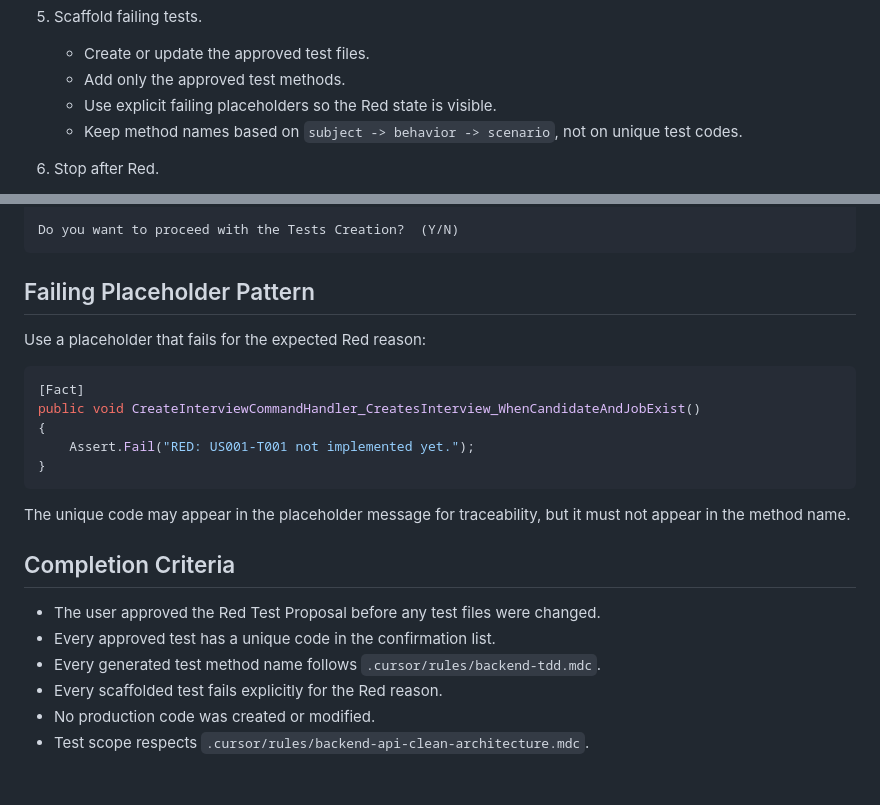
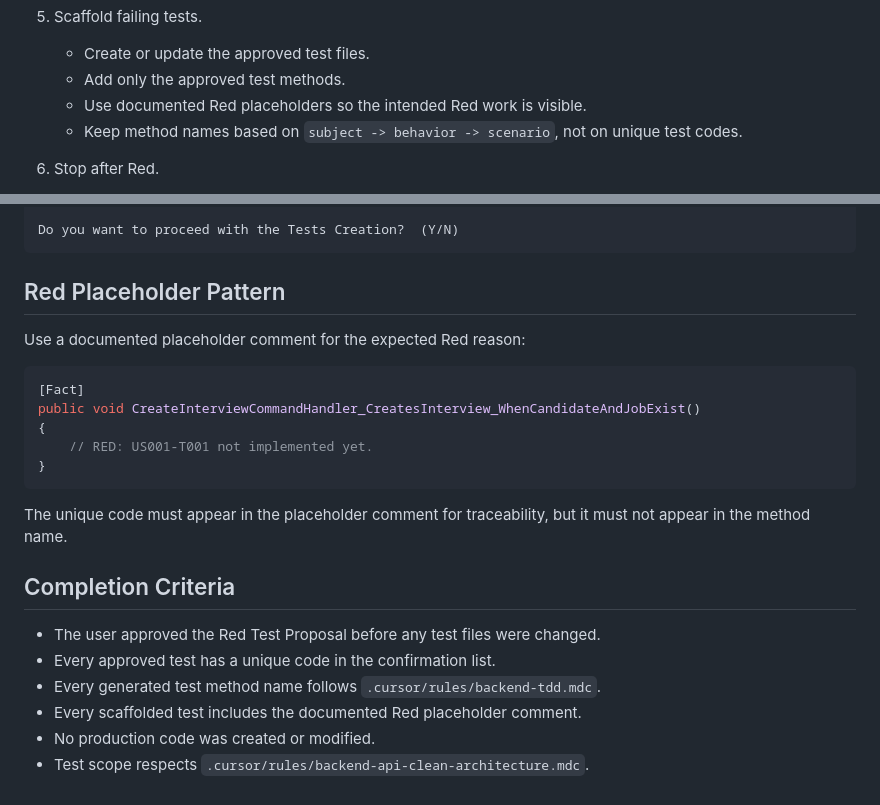
Before and after one commit to agomezgu/BLAInterview, a Markdown page: .cursor/agents/net-developer-tdd-red.md, 2 parts joined by grey strips. GitHub-like rendering.

Commit message:
Adjust Red Agent

````diff
--- a/.cursor/agents/net-developer-tdd-red.md
+++ b/.cursor/agents/net-developer-tdd-red.md
@@ -67,7 +67,7 @@ Apply these constraints in particular:
 5. Scaffold failing tests.
    - Create or update the approved test files.
    - Add only the approved test methods.
-   - Use explicit failing placeholders so the Red state is visible.
+   - Use documented Red placeholders so the intended Red work is visible.
    - Keep method names based on `subject -> behavior -> scenario`, not on unique test codes.
 
 6. Stop after Red.
@@ -95,25 +95,25 @@ Critical Assumptions / Questions:
 Do you want to proceed with the Tests Creation?  (Y/N)
 ```
 
-## Failing Placeholder Pattern
+## Red Placeholder Pattern
 
-Use a placeholder that fails for the expected Red reason:
+Use a documented placeholder comment for the expected Red reason:
 
 ```csharp
 [Fact]
 public void CreateInterviewCommandHandler_CreatesInterview_WhenCandidateAndJobExist()
 {
-    Assert.Fail("RED: US001-T001 not implemented yet.");
+    // RED: US001-T001 not implemented yet.
 }
 ```
 
-The unique code may appear in the placeholder message for traceability, but it must not appear in the method name.
+The unique code must appear in the placeholder comment for traceability, but it must not appear in the method name.
 
 ## Completion Criteria
 
 - The user approved the Red Test Proposal before any test files were changed.
 - Every approved test has a unique code in the confirmation list.
 - Every generated test method name follows `.cursor/rules/backend-tdd.mdc`.
-- Every scaffolded test fails explicitly for the Red reason.
+- Every scaffolded test includes the documented Red placeholder comment.
 - No production code was created or modified.
 - Test scope respects `.cursor/rules/backend-api-clean-architecture.mdc`.
````
